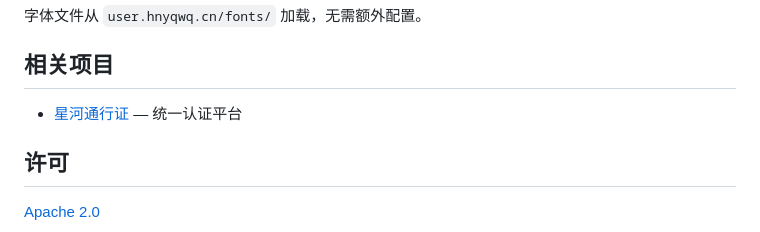
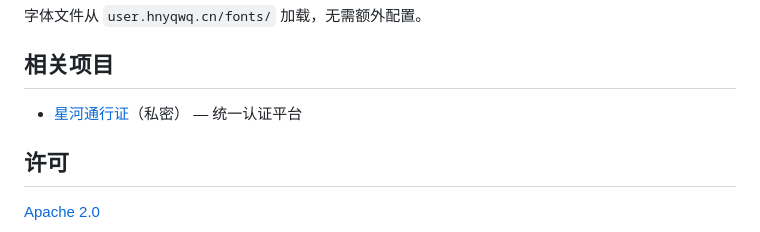
Before and after one commit to hnyqwq/download, a Markdown page: README.md, the part around the change. Drawn GitHub-style.

Commit message:
docs: 标注星河通行证仓库为私密

```diff
--- a/README.md
+++ b/README.md
@@ -82,7 +82,7 @@ var APPS = [
 
 ## 相关项目
 
-- [星河通行证](https://gitee.com/hnyqwq/user-auth-api) — 统一认证平台
+- [星河通行证](https://gitee.com/hnyqwq/user-auth-api)（私密） — 统一认证平台
 
 ## 许可
 
```
